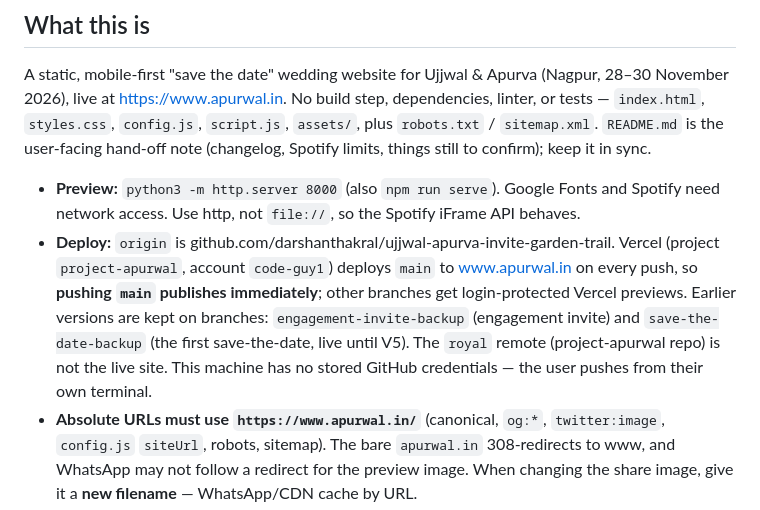
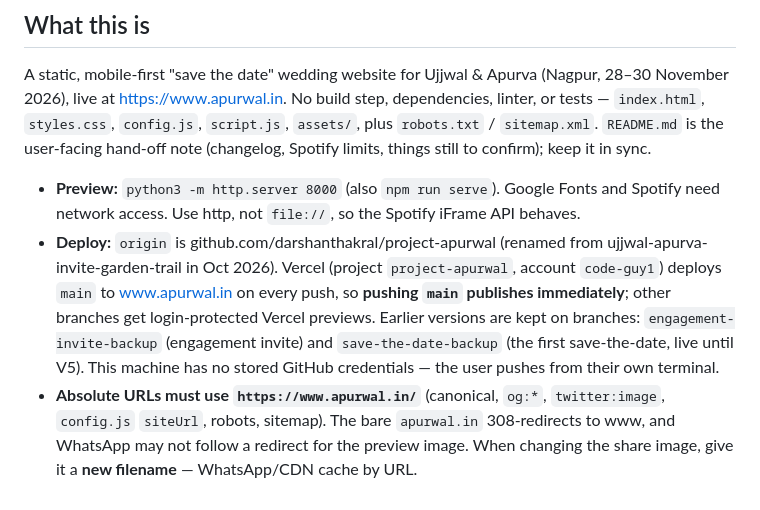
Before and after one commit to darshanthakral/ujjwal-apurva-invite-garden-trail, a Markdown page: CLAUDE.md, the part around the change. Drawn GitHub-style.

Commit message:
CLAUDE.md: repo renamed to project-apurwal
Co-Authored-By: Claude Opus 5.5 <noreply@anthropic.com>

```diff
--- a/CLAUDE.md
+++ b/CLAUDE.md
@@ -7,7 +7,7 @@ This file provides guidance to Claude Code (claude.ai/code) when working with co
 A static, mobile-first "save the date" wedding website for Ujjwal & Apurva (Nagpur, 28–30 November 2026), live at https://www.apurwal.in. No build step, dependencies, linter, or tests — `index.html`, `styles.css`, `config.js`, `script.js`, `assets/`, plus `robots.txt` / `sitemap.xml`. `README.md` is the user-facing hand-off note (changelog, Spotify limits, things still to confirm); keep it in sync.
 
 - **Preview:** `python3 -m http.server 8000` (also `npm run serve`). Google Fonts and Spotify need network access. Use http, not `file://`, so the Spotify iFrame API behaves.
-- **Deploy:** `origin` is github.com/darshanthakral/ujjwal-apurva-invite-garden-trail. Vercel (project `project-apurwal`, account `code-guy1`) deploys `main` to www.apurwal.in on every push, so **pushing `main` publishes immediately**; other branches get login-protected Vercel previews. Earlier versions are kept on branches: `engagement-invite-backup` (engagement invite) and `save-the-date-backup` (the first save-the-date, live until V5). The `royal` remote (project-apurwal repo) is not the live site. This machine has no stored GitHub credentials — the user pushes from their own terminal.
+- **Deploy:** `origin` is github.com/darshanthakral/project-apurwal (renamed from ujjwal-apurva-invite-garden-trail in Oct 2026). Vercel (project `project-apurwal`, account `code-guy1`) deploys `main` to www.apurwal.in on every push, so **pushing `main` publishes immediately**; other branches get login-protected Vercel previews. Earlier versions are kept on branches: `engagement-invite-backup` (engagement invite) and `save-the-date-backup` (the first save-the-date, live until V5). This machine has no stored GitHub credentials — the user pushes from their own terminal.
 - **Absolute URLs must use `https://www.apurwal.in/`** (canonical, `og:*`, `twitter:image`, `config.js` `siteUrl`, robots, sitemap). The bare `apurwal.in` 308-redirects to www, and WhatsApp may not follow a redirect for the preview image. When changing the share image, give it a **new filename** — WhatsApp/CDN cache by URL.
 - `apurwal-save-the-date-FINAL-v5-deploy/` and its `.zip` in the repo folder are the user's original v5 delivery, excluded via `.git/info/exclude`; the tracked root files are that build plus fixes (www URLs, 192px palette favicon, `python3`). `design/couple-illustration.png` is the source illustration for the favicons/share image and is not referenced by the page.
 
```
